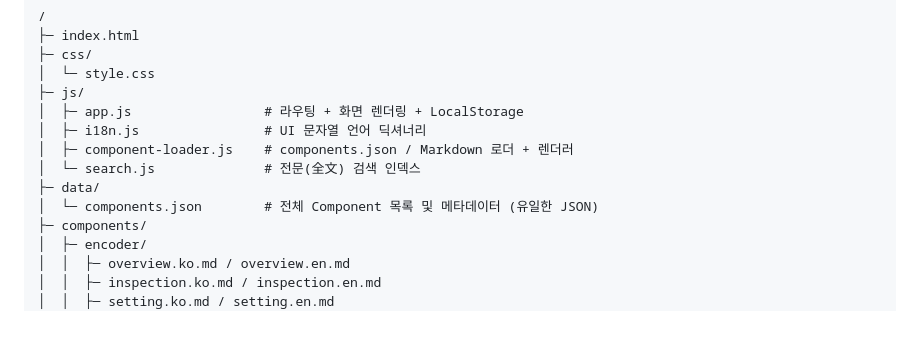
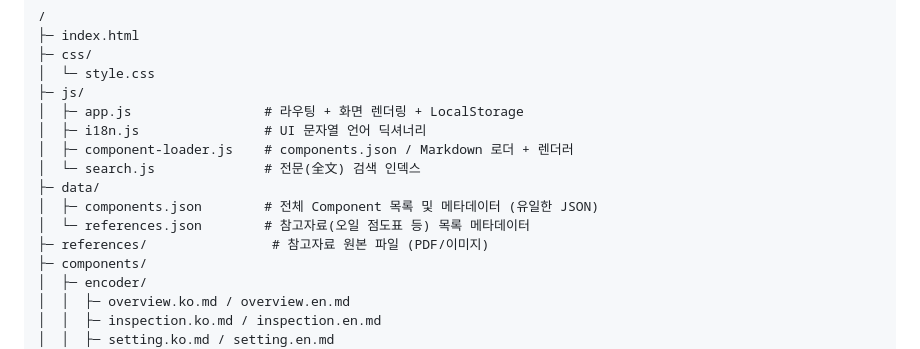
Before and after one commit to andaiga-create/tech-data, a Markdown page: README.md, the part around one of its changes. Drawn GitHub-style; blank space fills up the shorter version.

```diff
--- a/README.md
+++ b/README.md
@@ -19,7 +19,9 @@
 │  ├─ component-loader.js    # components.json / Markdown 로더 + 렌더러
 │  └─ search.js              # 전문(全文) 검색 인덱스
 ├─ data/
-│  └─ components.json        # 전체 Component 목록 및 메타데이터 (유일한 JSON)
+│  ├─ components.json        # 전체 Component 목록 및 메타데이터 (유일한 JSON)
+│  └─ references.json        # 참고자료(오일 점도표 등) 목록 메타데이터
+├─ references/                # 참고자료 원본 파일 (PDF/이미지)
 ├─ components/
 │  ├─ encoder/
 │  │  ├─ overview.ko.md / overview.en.md
```
Also changed, not shown: other parts of README.md (+29 -5 lines).
